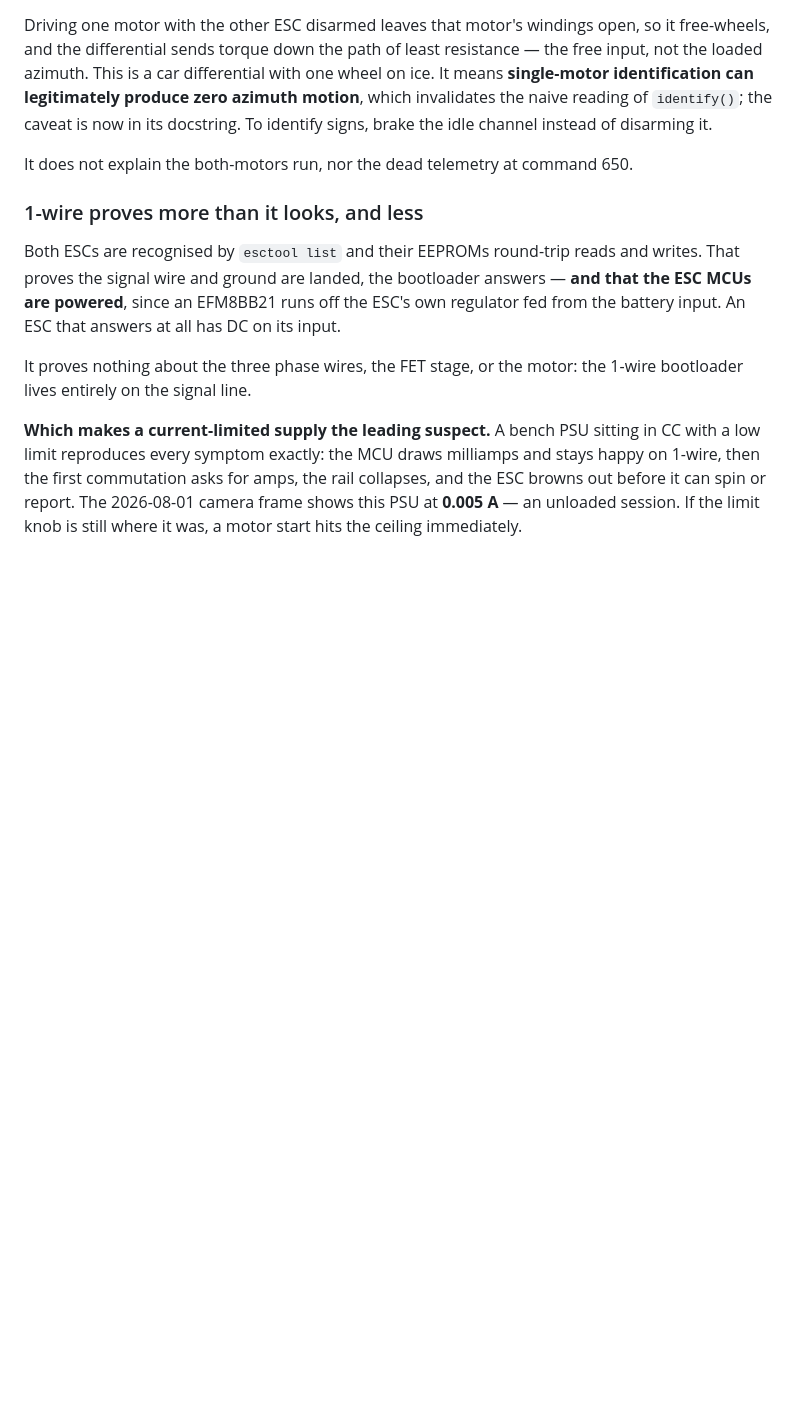
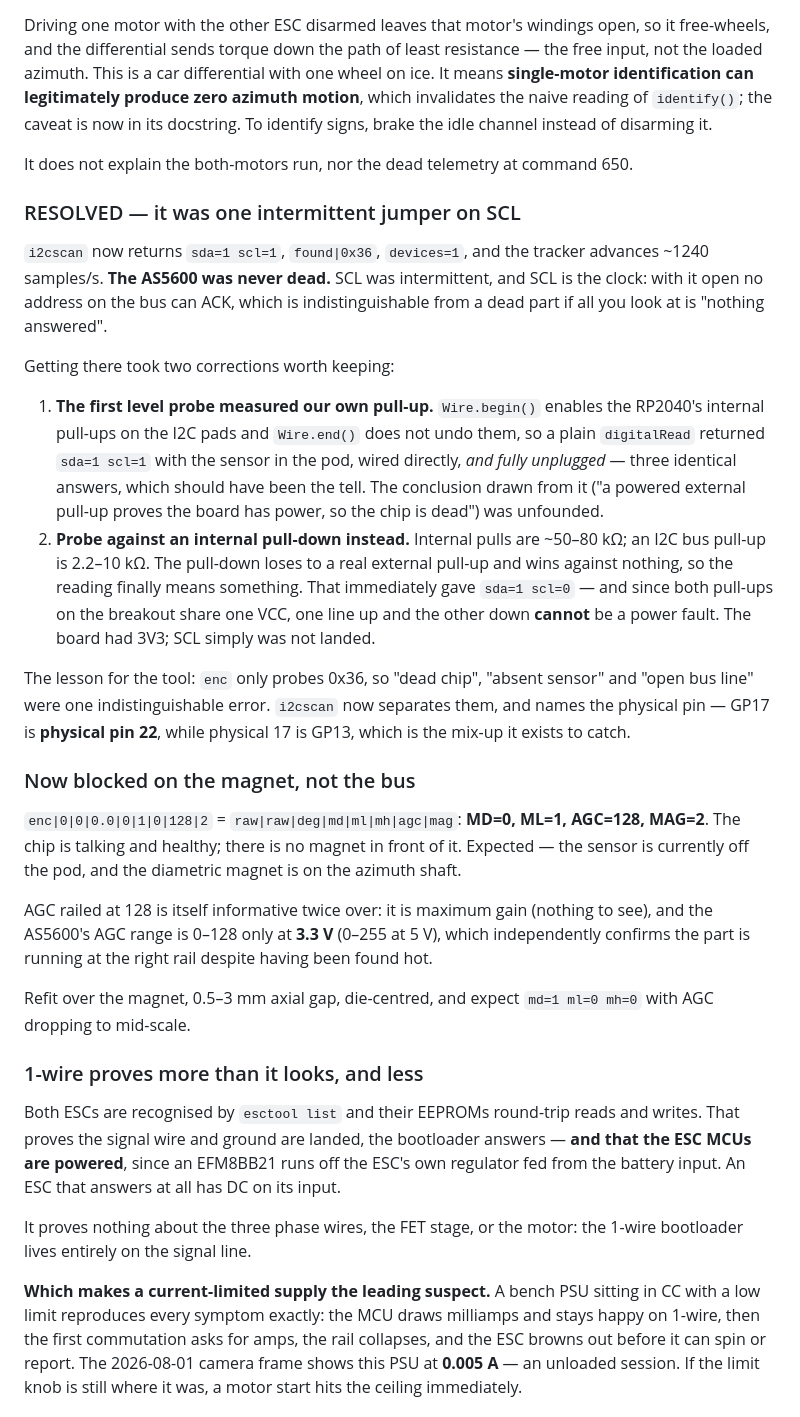
Before and after one commit to satoimotaro/pico-esc-tool, a Markdown page: docs/azimuth-thruster-bringup-log.md, the part around the change. Rendered like a GitHub page; blank space fills up the shorter version.

Commit message:
encoder: alive at 0x36 — it was an intermittent jumper on SCL, never a dead part
i2cscan returns sda=1 scl=1, found|0x36, devices=1, and the tracker advances
~1240 samples/s. SCL is the clock, so with it intermittent no address on the
bus could ACK — indistinguishable from a dead chip if all you look at is
'nothing answered'.

Two of my own readings were wrong on the way and are recorded as such. The
first level probe measured the RP2040's own pull-ups (Wire.begin() enables
them, Wire.end() does not undo them), returning sda=1 scl=1 with the sensor
in the pod, wired directly, and fully unplugged alike — three identical
answers that should have been the tell. Probing against an internal pull-down
instead made the reading mean something, and it immediately showed sda=1
scl=0; since both breakout pull-ups share one VCC, that combination cannot be
a power fault.

Now blocked on the magnet rather than the bus: MD=0, ML=1, AGC=128, MAG=2 —
chip healthy, no field. Expected with the sensor off the pod. AGC railed at
128 also confirms 3.3 V operation (the range is 0-255 at 5 V), which matters
given it was found hot.

```diff
--- a/docs/azimuth-thruster-bringup-log.md
+++ b/docs/azimuth-thruster-bringup-log.md
@@ -224,6 +224,43 @@ caveat is now in its docstring. To identify signs, brake the idle channel instea
 
 It does not explain the both-motors run, nor the dead telemetry at command 650.
 
+### RESOLVED — it was one intermittent jumper on SCL
+
+`i2cscan` now returns `sda=1 scl=1`, `found|0x36`, `devices=1`, and the tracker advances ~1240
+samples/s. **The AS5600 was never dead.** SCL was intermittent, and SCL is the clock: with it open
+no address on the bus can ACK, which is indistinguishable from a dead part if all you look at is
+"nothing answered".
+
+Getting there took two corrections worth keeping:
+
+1. **The first level probe measured our own pull-up.** `Wire.begin()` enables the RP2040's internal
+   pull-ups on the I2C pads and `Wire.end()` does not undo them, so a plain `digitalRead` returned
+   `sda=1 scl=1` with the sensor in the pod, wired directly, *and fully unplugged* — three identical
+   answers, which should have been the tell. The conclusion drawn from it ("a powered external
+   pull-up proves the board has power, so the chip is dead") was unfounded.
+2. **Probe against an internal pull-down instead.** Internal pulls are ~50–80 kΩ; an I2C bus pull-up
+   is 2.2–10 kΩ. The pull-down loses to a real external pull-up and wins against nothing, so the
+   reading finally means something. That immediately gave `sda=1 scl=0` — and since both pull-ups on
+   the breakout share one VCC, one line up and the other down **cannot** be a power fault. The board
+   had 3V3; SCL simply was not landed.
+
+The lesson for the tool: `enc` only probes 0x36, so "dead chip", "absent sensor" and "open bus line"
+were one indistinguishable error. `i2cscan` now separates them, and names the physical pin — GP17 is
+**physical pin 22**, while physical 17 is GP13, which is the mix-up it exists to catch.
+
+### Now blocked on the magnet, not the bus
+
+`enc|0|0|0.0|0|1|0|128|2` = `raw|raw|deg|md|ml|mh|agc|mag`: **MD=0, ML=1, AGC=128, MAG=2**. The chip
+is talking and healthy; there is no magnet in front of it. Expected — the sensor is currently off the
+pod, and the diametric magnet is on the azimuth shaft.
+
+AGC railed at 128 is itself informative twice over: it is maximum gain (nothing to see), and the AS5600's
+AGC range is 0–128 only at **3.3 V** (0–255 at 5 V), which independently confirms the part is running
+at the right rail despite having been found hot.
+
+Refit over the magnet, 0.5–3 mm axial gap, die-centred, and expect `md=1 ml=0 mh=0` with AGC dropping
+to mid-scale.
+
 ### 1-wire proves more than it looks, and less
 
 Both ESCs are recognised by `esctool list` and their EEPROMs round-trip reads and writes. That
```
